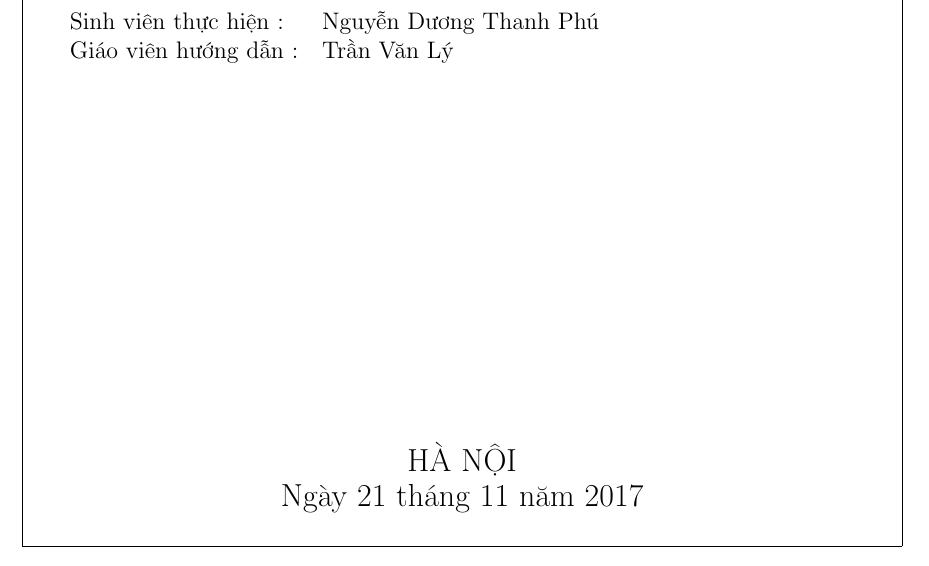
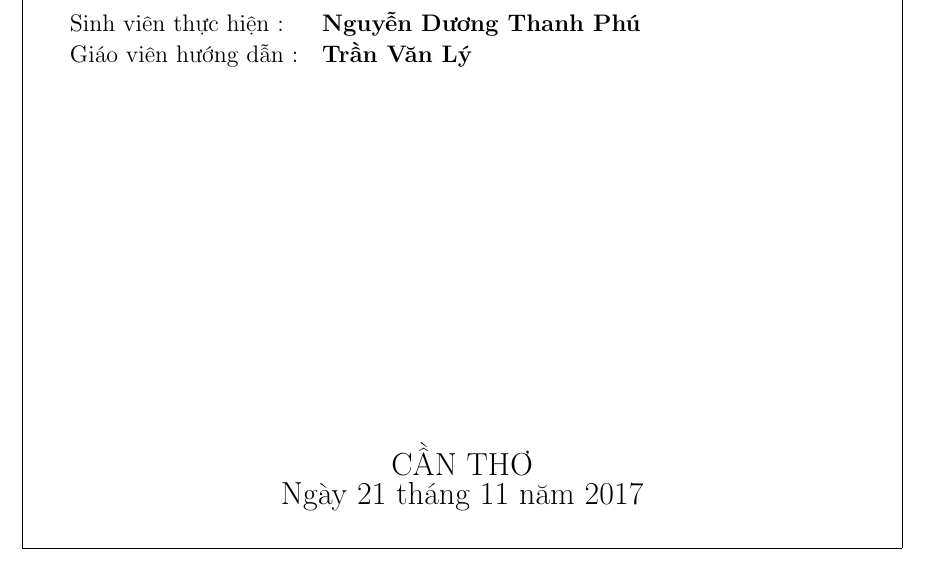
Before and after one commit to 1234hdpa/LaTeX-Document-Backup, a LaTeX document (Biatieuluan.tex): part of the page, cut so that both start at the same text. Compiled offline with pdfLaTeX.

Commit message:
Update bìa.

```diff
--- a/Biatieuluan.tex
+++ b/Biatieuluan.tex
@@ -22,15 +22,15 @@ KHOA KHOA HỌC TỰ NHIÊN
 
 
 \indent \begin{tabular}{ll}
-  Sinh viên thực hiện : &Nguyễn~Dương~Thanh~Phú \\
-  Giáo viên hướng dẫn : &Trần Văn Lý
+  Sinh viên thực hiện : &\textbf{Nguyễn~Dương~Thanh~Phú} \\
+  Giáo viên hướng dẫn : &\textbf{Trần Văn Lý}
 \end{tabular}
 
 
 
 \vspace{6cm}
 \begin{center}
-{\fontsize{16pt}{1}\selectfont HÀ NỘI}\\
+{\fontsize{16pt}{1}\selectfont CẦN THƠ}\\
 {\fontsize{16pt}{1}\selectfont \today}
 \end{center}
 
```
Also changed, not shown: Biatieuluan.pdf.
